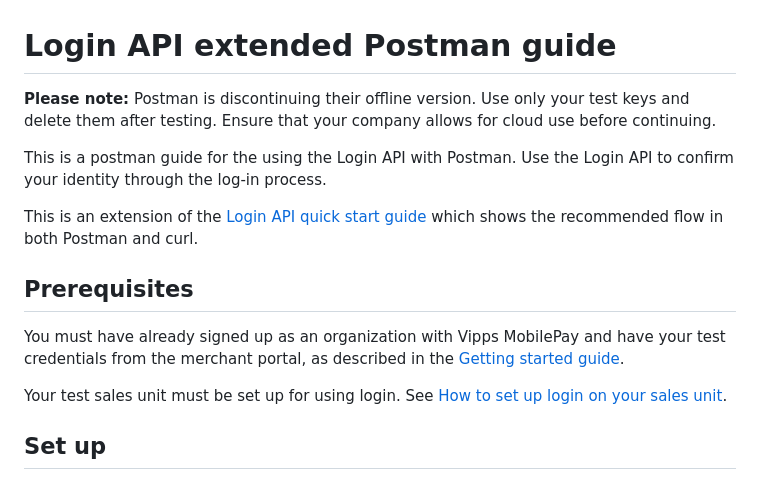
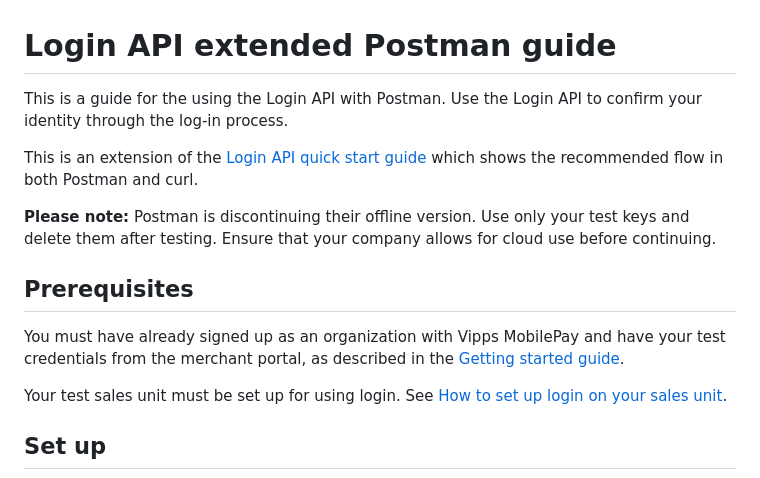
Before and after one commit to vippsas/vipps-login-api, a Markdown page: vipps-login-api-postman-guide.md, the part around the change. Rendered like a GitHub page.

Commit message:
Fix couple mistakes and reorder paragraphs

```diff
--- a/vipps-login-api-postman-guide.md
+++ b/vipps-login-api-postman-guide.md
@@ -11,21 +11,20 @@ END_METADATA -->
 
 # Login API extended Postman guide
 
-**Please note:** Postman is discontinuing their offline version. Use only your test keys and delete them after testing. Ensure that your company allows for cloud use before continuing.
-
-
-This is a postman guide for the using the Login API with Postman.
+This is a guide for the using the Login API with Postman.
 Use the Login API to confirm your identity through the log-in process.
 
 This is an extension of the [Login API quick start guide](vipps-login-api-quick-start.md) which shows the
 recommended flow in both Postman and curl.
+
+**Please note:** Postman is discontinuing their offline version. Use only your test keys and delete them after testing.
+Ensure that your company allows for cloud use before continuing.
 
 ## Prerequisites
 
 You must have already signed up as an organization with Vipps MobilePay and have
 your test credentials from the merchant portal, as described in the
 [Getting started guide](https://developer.vippsmobilepay.com/docs/getting-started).
-
 
 Your test sales unit must be set up for using login.
 See [How to set up login on your sales unit](https://developer.vippsmobilepay.com/docs/developer-resources/portal#how-to-setup-login-on-your-sales-unit).
```
Also changed, not shown: 1 other file.
